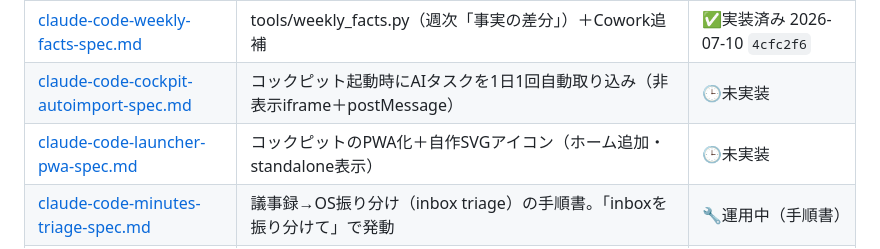
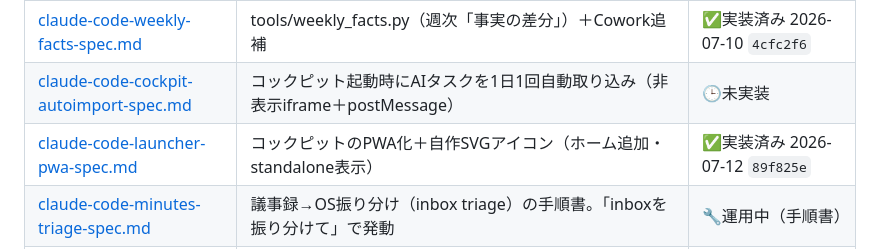
Before and after one commit to takeshima-jpg/my-apps, a Markdown page: docs/README.md, the part around the change. Drawn GitHub-style.

Commit message:
docs: launcher-pwa-specを実装済みに更新（89f825e・アイコンはB案白背景版）
Co-Authored-By: Claude Fable 5 <noreply@anthropic.com>

```diff
--- a/docs/README.md
+++ b/docs/README.md
@@ -19,7 +19,7 @@ my-apps（竹嶋OS）の設計・手順・プロンプトの置き場。
 | [claude-code-sparring-buttons-spec.md](specs/claude-code-sparring-buttons-spec.md) | reflect-osに壁打ちプロンプトのコピーボタンを追加 | ✅実装済み 2026-07-11 `b6e6574` |
 | [claude-code-weekly-facts-spec.md](specs/claude-code-weekly-facts-spec.md) | tools/weekly_facts.py（週次「事実の差分」）＋Cowork追補 | ✅実装済み 2026-07-10 `4cfc2f6` |
 | [claude-code-cockpit-autoimport-spec.md](specs/claude-code-cockpit-autoimport-spec.md) | コックピット起動時にAIタスクを1日1回自動取り込み（非表示iframe＋postMessage） | 🕒未実装 |
-| [claude-code-launcher-pwa-spec.md](specs/claude-code-launcher-pwa-spec.md) | コックピットのPWA化＋自作SVGアイコン（ホーム追加・standalone表示） | 🕒未実装 |
+| [claude-code-launcher-pwa-spec.md](specs/claude-code-launcher-pwa-spec.md) | コックピットのPWA化＋自作SVGアイコン（ホーム追加・standalone表示） | ✅実装済み 2026-07-12 `89f825e` |
 | [claude-code-minutes-triage-spec.md](specs/claude-code-minutes-triage-spec.md) | 議事録→OS振り分け（inbox triage）の手順書。「inboxを振り分けて」で発動 | 🔧運用中（手順書） |
 | [claude-code-sheets-integration-spec.md](specs/claude-code-sheets-integration-spec.md) | スプレッドシート連携（Project OS直接取り込み＋シート更新ツール）の設計・手順 | 🔧運用中（手順書） |
 
```
Also changed, not shown: docs/specs/claude-code-launcher-pwa-spec.md (+2 -0 lines).
